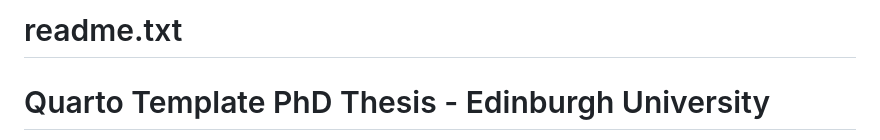
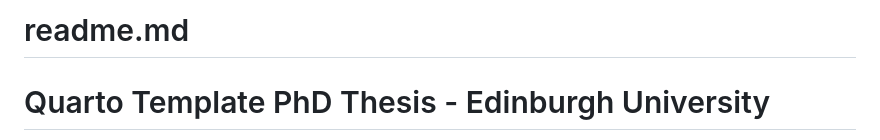
Before and after one commit to james-d-h/quarto-phd-thesis, a Markdown page: README.md, the part around the change. GitHub-like rendering.

```diff
--- a/README.md
+++ b/README.md
@@ -1,4 +1,4 @@
-# readme.txt
+# readme.md
 
 # Quarto Template PhD Thesis - Edinburgh University
 
```
